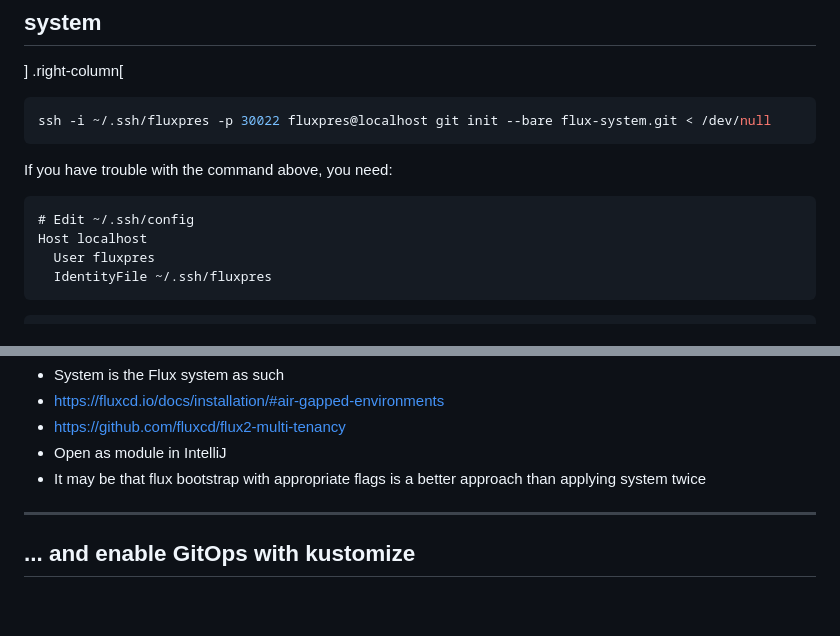
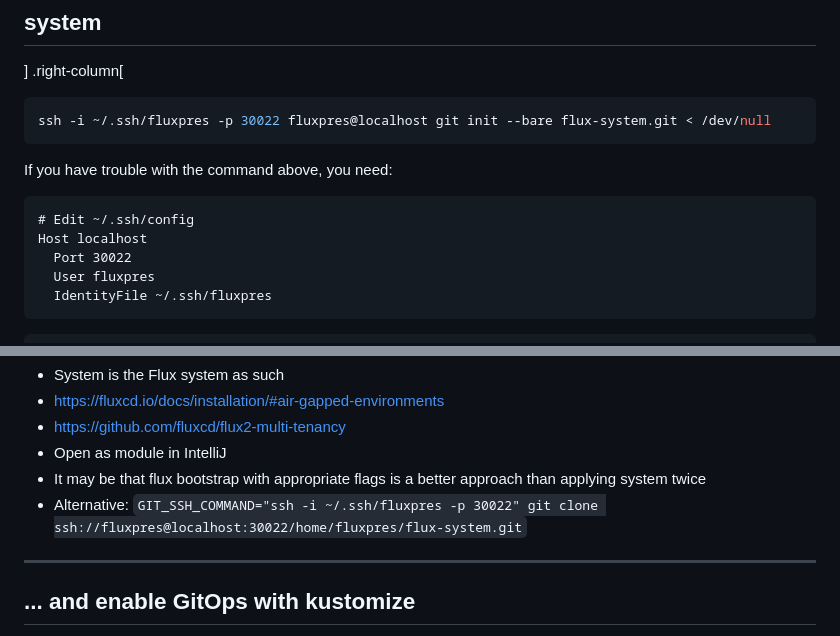
Before and after one commit to nostra/gitops-fluxcd2, a Markdown page: presentation.md, 2 parts joined by grey strips. Drawn GitHub-style; blank space fills up the shorter version.

Commit message:
Update alternative

````diff
--- a/presentation.md
+++ b/presentation.md
@@ -313,6 +313,7 @@ If you have trouble with the command above, you need:
 ```
 # Edit ~/.ssh/config
 Host localhost
+  Port 30022
   User fluxpres
   IdentityFile ~/.ssh/fluxpres
 ```
@@ -339,6 +340,7 @@ popd
 - https://github.com/fluxcd/flux2-multi-tenancy
 - Open as module in IntelliJ
 - It may be that flux bootstrap with appropriate flags is a better approach than applying system twice
+- Alternative: `GIT_SSH_COMMAND="ssh -i ~/.ssh/fluxpres -p 30022" git clone ssh://fluxpres@localhost:30022/home/fluxpres/flux-system.git`
 ---
 ## ...  and enable GitOps with kustomize
 .left-column[
````
